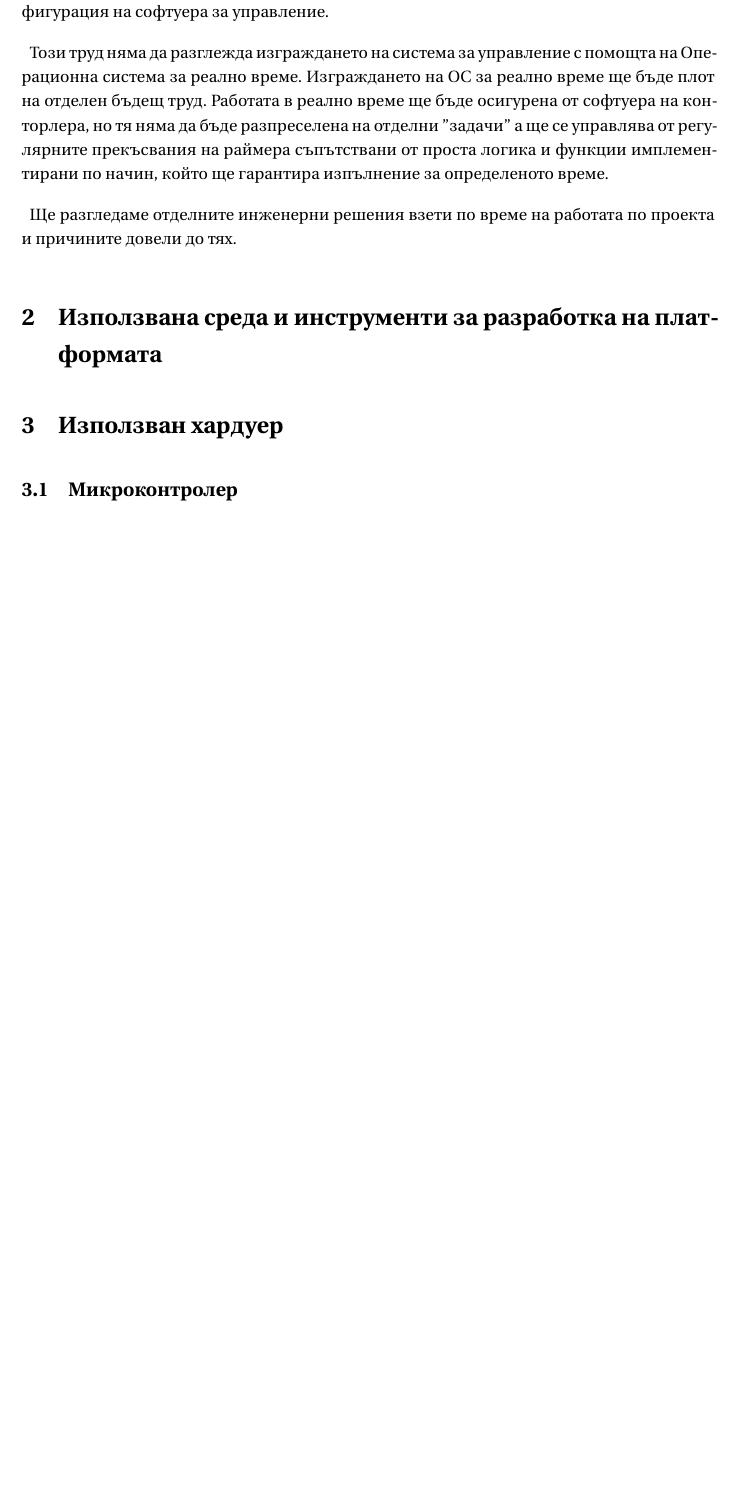
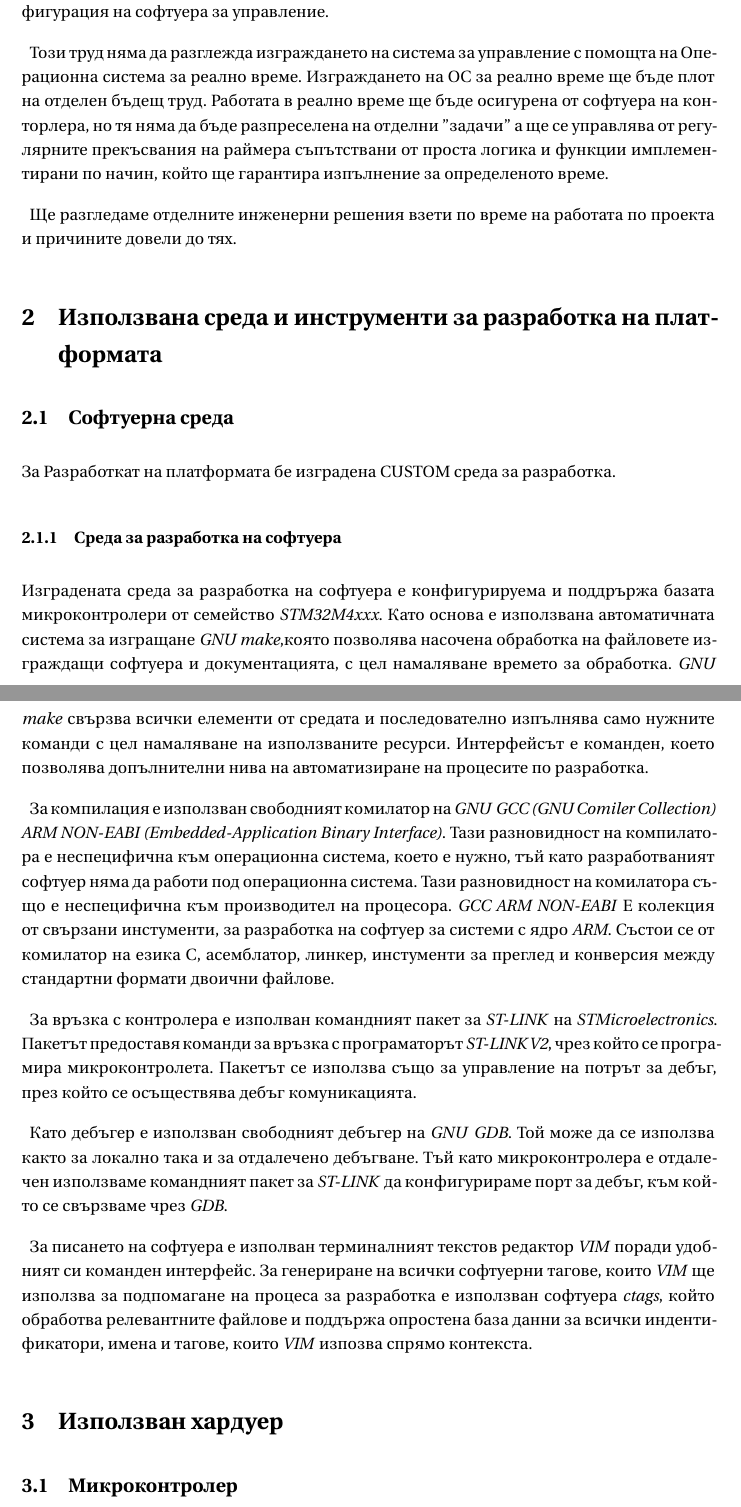
Before and after one commit to Rafael-Kalachev/thesis_bachelor_quadrotor_doc, a LaTeX thesis (thesis.tex, which reads chapters/environment.tex): part of page 3 of 6 before the commit and two parts of pages 3 and 4 of 7 after it, the two joined at a grey line, cut so that both start at the same text, the shorter picture padded with empty space. Compiled offline with XeLaTeX.

Commit message:
Initial version of Software Development Environment

```diff
--- a/chapters/environment.tex
+++ b/chapters/environment.tex
@@ -1 +1,34 @@
 \section{Използвана среда и инструменти за разработка на платформата}
+
+
+\subsection{Софтуерна среда}
+
+За Разработкат на платформата бе изградена CUSTOM среда за разработка.
+
+\subsubsection{Среда за разработка на софтуера}
+
+Изградената среда за разработка на софтуера е конфигурируема и поддрържа базата микроконтролери от семейство \textit{STM32M4xxx}.
+Като основа е използвана автоматичната система за изгращане \textit{GNU make},която позволява насочена обработка на файловете изграждащи софтуера и
+документацията, с цел намаляване времето за обработка. \textit{GNU make} свързва всички елементи от средата и последователно изпълнява само нужните
+команди с цел намаляване на използваните ресурси. Интерфейсът е команден, което позволява допълнителни нива на автоматизиране на процесите по разработка.
+
+За компилация е използван свободният комилатор на \textit{GNU}
+\textit{GCC (GNU Comiler Collection) ARM NON-EABI (Embedded-Application Binary Interface)}. Тази разновидност на компилатора е неспецифична към
+операционна система, което е нужно, тъй като разработваният софтуер няма да работи под операционна система. Тази разновидност на комилатора също е
+неспецифична към производител на процесора.
+\textit{GCC ARM NON-EABI} Е колекция от свързани инстументи, за разработка на софтуер за системи с ядро \textit{ARM}.
+Състои се от комилатор на езика C, асемблатор, линкер, инстументи за преглед и конверсия между стандартни формати двоични файлове.
+
+За връзка с контролера е изполван командният пакет за \textit{ST-LINK} на \textit{STMicroelectronics}.
+Пакетът предоставя команди за връзка с програматорът \textit{ST-LINK V2}, чрез който се програмира микроконтролета.
+Пакетът се използва също за управление на потрът за дебъг, през който се осъществява дебъг комуникацията.
+
+Като дебъгер е използван свободният дебъгер на \textit{GNU}
+\textit{GDB}. Той може да се използва както за локално така и за отдалечено дебъгване.
+Тъй като микроконтролера е отдалечен използваме командният пакет за \textit{ST-LINK} да конфигурираме порт за дебъг,
+към който се свързваме чрез \textit{GDB}.
+
+За писането на софтуера е изполван терминалният текстов редактор \textit{VIM} поради удобният си команден интерфейс.
+За генериране на всички софтуерни тагове, които \textit{VIM} ще използва за подпомагане на процеса за разработка
+е използван софтуера \textit{ctags}, който обработва релевантните файлове и поддържа опростена база данни за всички индентификатори,
+имена и тагове, които \textit{VIM} изпозва спрямо контекста.
```
